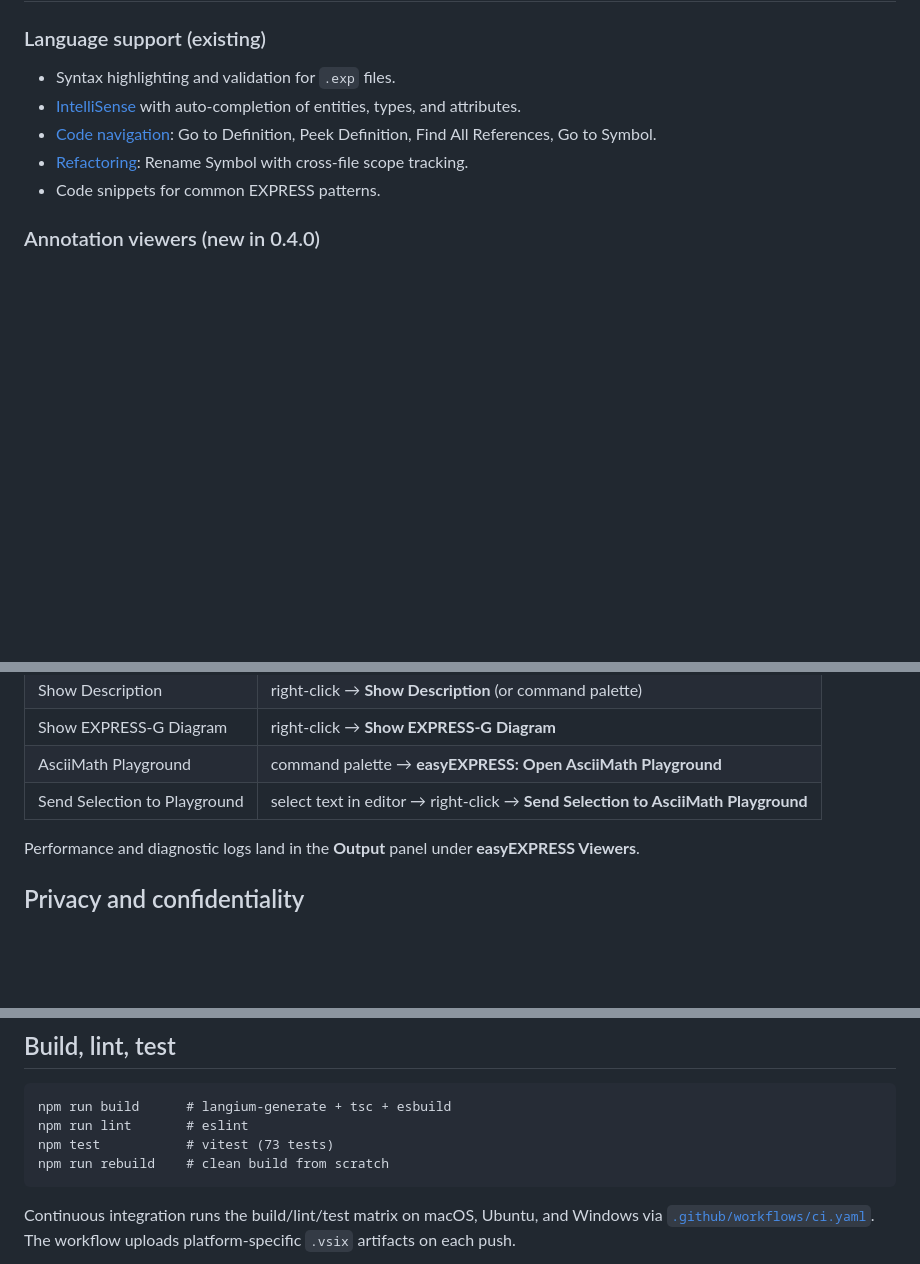
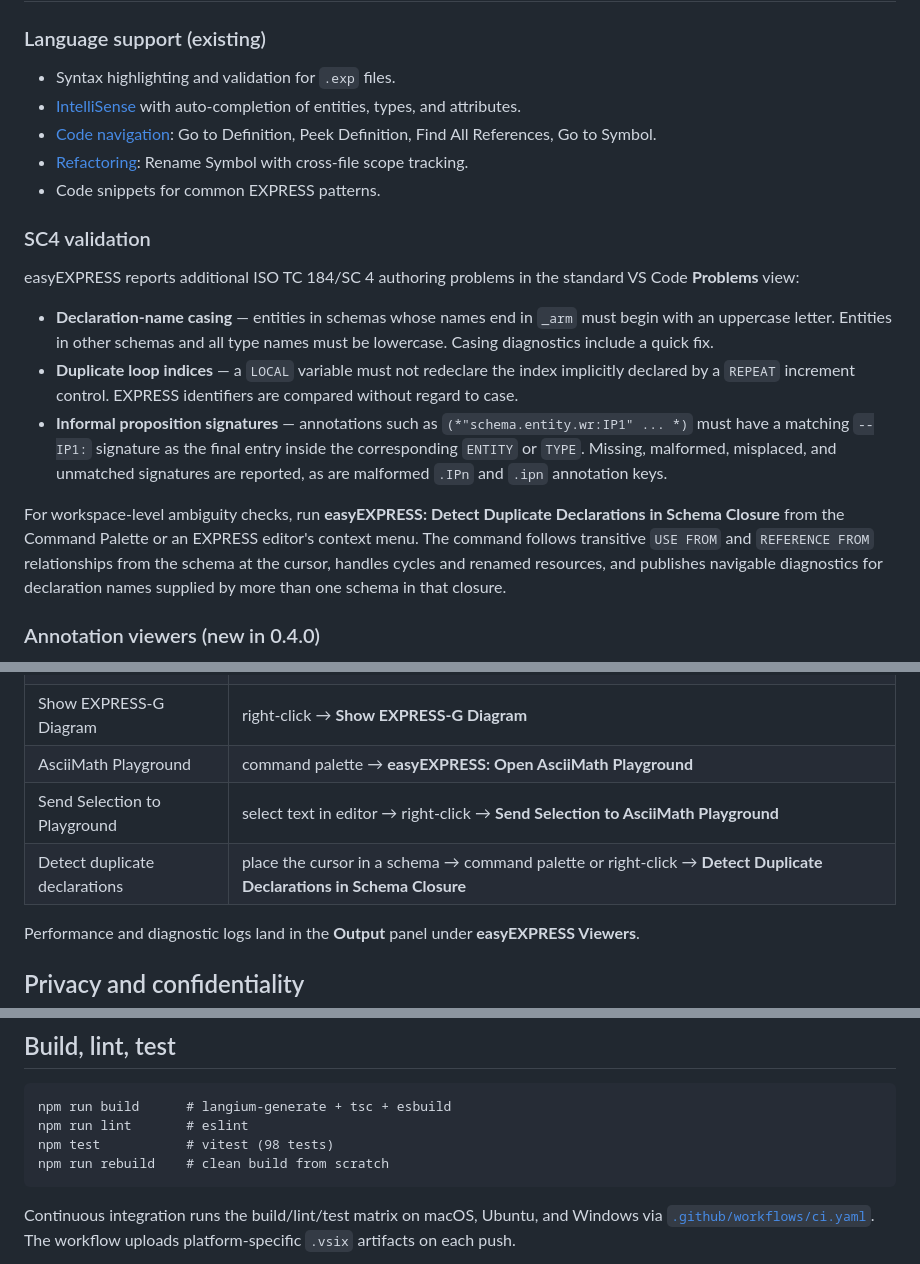
Before and after one commit to TRThurman/EXPRESSsuite, a Markdown page: README.md, 3 parts joined by grey strips. Rendered like a GitHub page; blank space fills up the shorter version.

Commit message:
docs: describe SC4 validation improvements

````diff
--- a/README.md
+++ b/README.md
@@ -15,6 +15,30 @@ If you reference, cite, or build on this work, see [§ Citation](#citation) belo
 - [Code navigation](https://code.visualstudio.com/docs/editor/editingevolved): Go to Definition, Peek Definition, Find All References, Go to Symbol.
 - [Refactoring](https://code.visualstudio.com/docs/editor/refactoring): Rename Symbol with cross-file scope tracking.
 - Code snippets for common EXPRESS patterns.
+
+### SC4 validation
+
+easyEXPRESS reports additional ISO TC 184/SC 4 authoring problems in the
+standard VS Code **Problems** view:
+
+- **Declaration-name casing** — entities in schemas whose names end in
+  `_arm` must begin with an uppercase letter. Entities in other schemas and
+  all type names must be lowercase. Casing diagnostics include a quick fix.
+- **Duplicate loop indices** — a `LOCAL` variable must not redeclare the
+  index implicitly declared by a `REPEAT` increment control. EXPRESS
+  identifiers are compared without regard to case.
+- **Informal proposition signatures** — annotations such as
+  `(*"schema.entity.wr:IP1" ... *)` must have a matching `--IP1:` signature
+  as the final entry inside the corresponding `ENTITY` or `TYPE`. Missing,
+  malformed, misplaced, and unmatched signatures are reported, as are
+  malformed `.IPn` and `.ipn` annotation keys.
+
+For workspace-level ambiguity checks, run **easyEXPRESS: Detect Duplicate
+Declarations in Schema Closure** from the Command Palette or an EXPRESS
+editor's context menu. The command follows transitive `USE FROM` and
+`REFERENCE FROM` relationships from the schema at the cursor, handles cycles
+and renamed resources, and publishes navigable diagnostics for declaration
+names supplied by more than one schema in that closure.
 
 ### Annotation viewers (new in 0.4.0)
 
@@ -70,6 +94,7 @@ Open any `.exp` file with named-remark annotations (e.g. those in [wg12-step](ht
 | Show EXPRESS-G Diagram | right-click → **Show EXPRESS-G Diagram** |
 | AsciiMath Playground | command palette → **easyEXPRESS: Open AsciiMath Playground** |
 | Send Selection to Playground | select text in editor → right-click → **Send Selection to AsciiMath Playground** |
+| Detect duplicate declarations | place the cursor in a schema → command palette or right-click → **Detect Duplicate Declarations in Schema Closure** |
 
 Performance and diagnostic logs land in the **Output** panel under **easyEXPRESS Viewers**.
 
@@ -143,7 +168,7 @@ This path uses Plurimath to render embedded math, exactly matching the rendering
 ```
 npm run build      # langium-generate + tsc + esbuild
 npm run lint       # eslint
-npm test           # vitest (73 tests)
+npm test           # vitest (98 tests)
 npm run rebuild    # clean build from scratch
 ```
 
````
Also changed, not shown: CHANGELOG.md (+25 -0 lines), NOTICE.md (+15 -0 lines).
